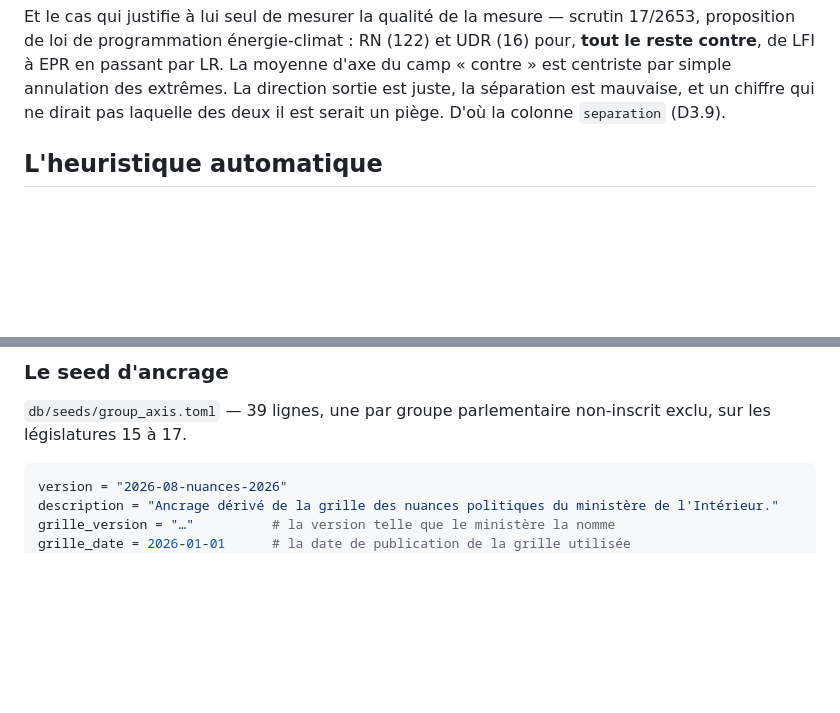
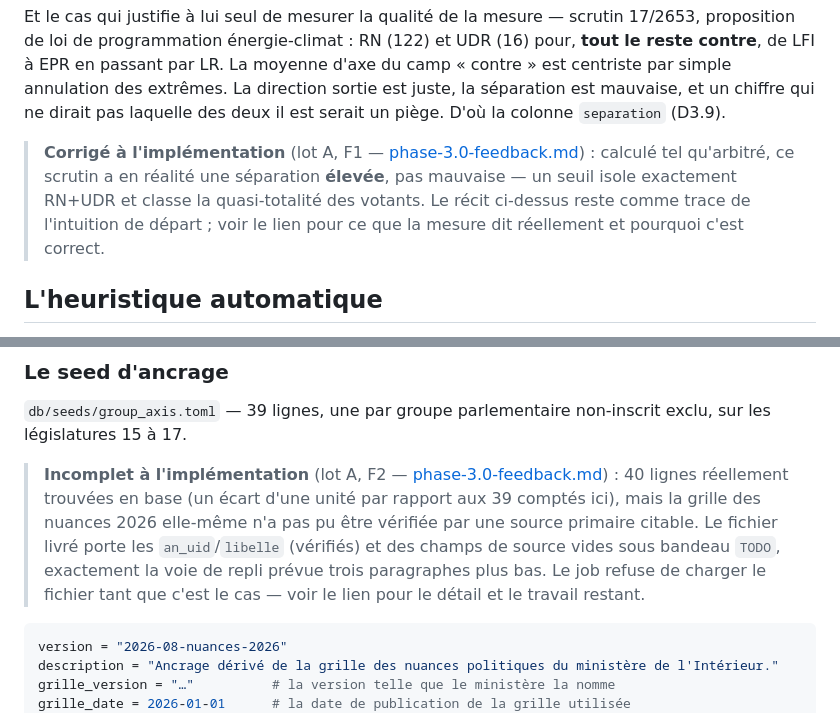
Before and after one commit to lbaillon/know-your-candidate, a Markdown page: docs/plans/phase-3-categorisation.md, 2 parts joined by grey strips. Drawn GitHub-style; blank space fills up the shorter version.

````diff
--- a/docs/plans/phase-3-categorisation.md
+++ b/docs/plans/phase-3-categorisation.md
@@ -60,6 +60,11 @@ de programmation énergie-climat : RN (122) et UDR (16) pour, **tout le reste co
 passant par LR. La moyenne d'axe du camp « contre » est centriste par simple annulation des extrêmes. La
 direction sortie est juste, la séparation est mauvaise, et un chiffre qui ne dirait pas laquelle des deux
 il est serait un piège. D'où la colonne `separation` (D3.9).
+
+> **Corrigé à l'implémentation** (lot A, F1 — [phase-3.0-feedback.md](phase-3.0-feedback.md)) : calculé
+> tel qu'arbitré, ce scrutin a en réalité une séparation **élevée**, pas mauvaise — un seuil isole
+> exactement RN+UDR et classe la quasi-totalité des votants. Le récit ci-dessus reste comme trace de
+> l'intuition de départ ; voir le lien pour ce que la mesure dit réellement et pourquoi c'est correct.
 
 ## L'heuristique automatique
 
@@ -608,6 +613,13 @@ pas de l'historique.
 `db/seeds/group_axis.toml` — 39 lignes, une par groupe parlementaire non-inscrit exclu, sur les
 législatures 15 à 17.
 
+> **Incomplet à l'implémentation** (lot A, F2 — [phase-3.0-feedback.md](phase-3.0-feedback.md)) : 40
+> lignes réellement trouvées en base (un écart d'une unité par rapport aux 39 comptés ici), mais la
+> grille des nuances 2026 elle-même n'a pas pu être vérifiée par une source primaire citable. Le fichier
+> livré porte les `an_uid`/`libelle` (vérifiés) et des champs de source vides sous bandeau `TODO`, exactement
+> la voie de repli prévue trois paragraphes plus bas. Le job refuse de charger le fichier tant que c'est
+> le cas — voir le lien pour le détail et le travail restant.
+
 ```toml
 version = "2026-08-nuances-2026"
 description = "Ancrage dérivé de la grille des nuances politiques du ministère de l'Intérieur."
````
Also changed, not shown: docs/plans/phase-3.0-feedback.md (added, +90 -0 lines).
